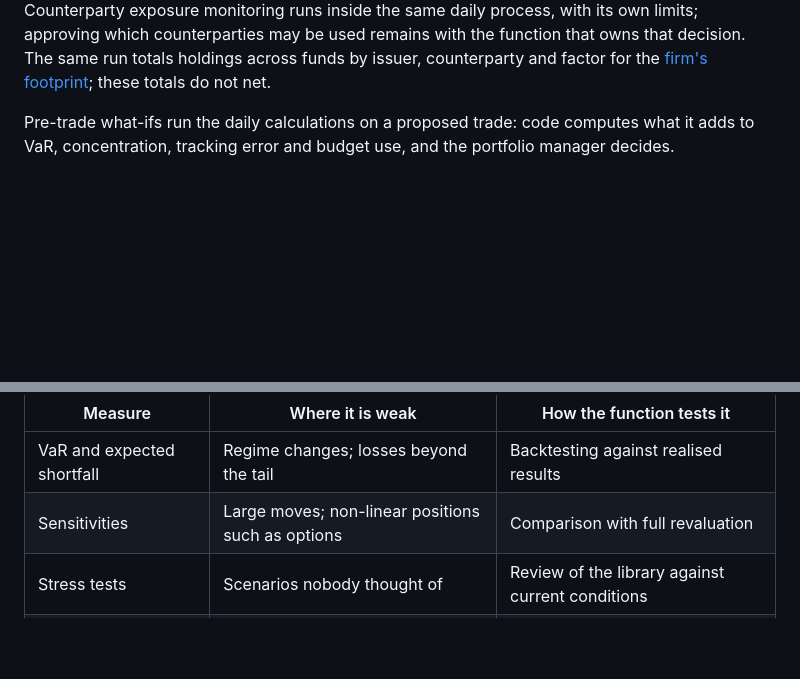
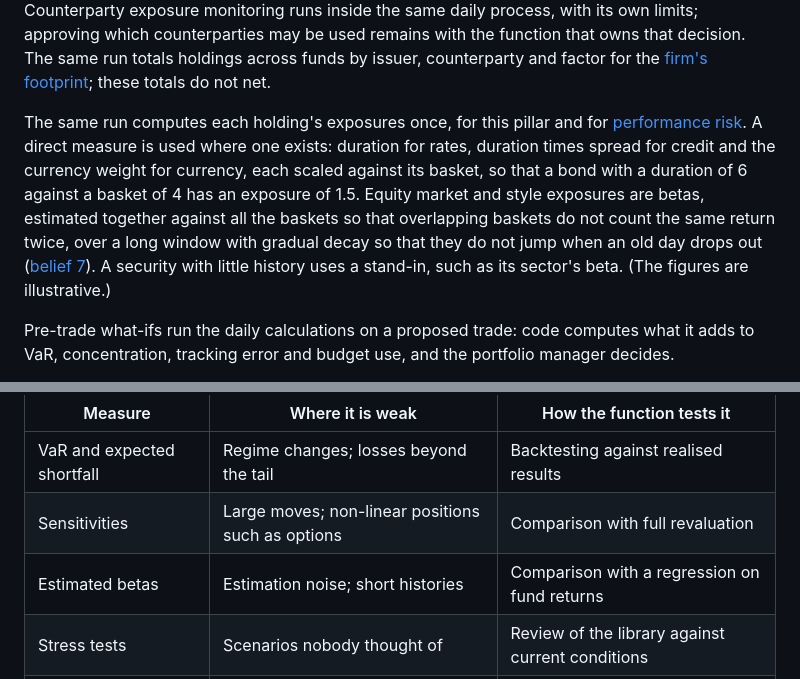
Before and after one commit to frankma/Risk, a Markdown page: pillars/market-risk.md, 2 parts joined by grey strips. Rendered like a GitHub page; blank space fills up the shorter version.

```diff
--- a/pillars/market-risk.md
+++ b/pillars/market-risk.md
@@ -33,6 +33,15 @@ method](../framework/03-redesign-method.md#worked-example-a-monthly-risk-and-per
 monitoring runs inside the same daily process, with its own limits; approving which counterparties may be used remains
 with the function that owns that decision. The same run totals holdings across funds by issuer, counterparty and factor
 for the [firm's footprint](integrated-view.md#the-firms-footprint); these totals do not net.
+
+The same run computes each holding's exposures once, for this pillar and for
+[performance risk](performance-risk.md#computing-the-split). A direct measure is used where one exists: duration for
+rates, duration times spread for credit and the currency weight for currency, each scaled against its basket, so that a
+bond with a duration of 6 against a basket of 4 has an exposure of 1.5. Equity market and style exposures are betas,
+estimated together against all the baskets so that overlapping baskets do not count the same return twice, over a long
+window with gradual decay so that they do not jump when an old day drops out
+([belief 7](../framework/00-philosophy.md#beliefs)). A security with little history uses a stand-in, such as its
+sector's beta. (The figures are illustrative.)
 
 Pre-trade what-ifs run the daily calculations on a proposed trade: code computes what it adds to VaR, concentration,
 tracking error and budget use, and the portfolio manager decides.
@@ -191,6 +200,7 @@ test it. Independent validation of the models sits elsewhere, as set out in
 |---|---|---|
 | VaR and expected shortfall | Regime changes; losses beyond the tail | Backtesting against realised results |
 | Sensitivities | Large moves; non-linear positions such as options | Comparison with full revaluation |
+| Estimated betas | Estimation noise; short histories | Comparison with a regression on fund returns |
 | Stress tests | Scenarios nobody thought of | Review of the library against current conditions |
 | All measures | Thinly traded or stale-priced holdings | Flags from [liquidity risk](liquidity-risk.md) |
 
```
Also changed, not shown: framework/06-alpha-and-beta.md (+29 -27 lines), pillars/performance-risk.md (+17 -16 lines).
